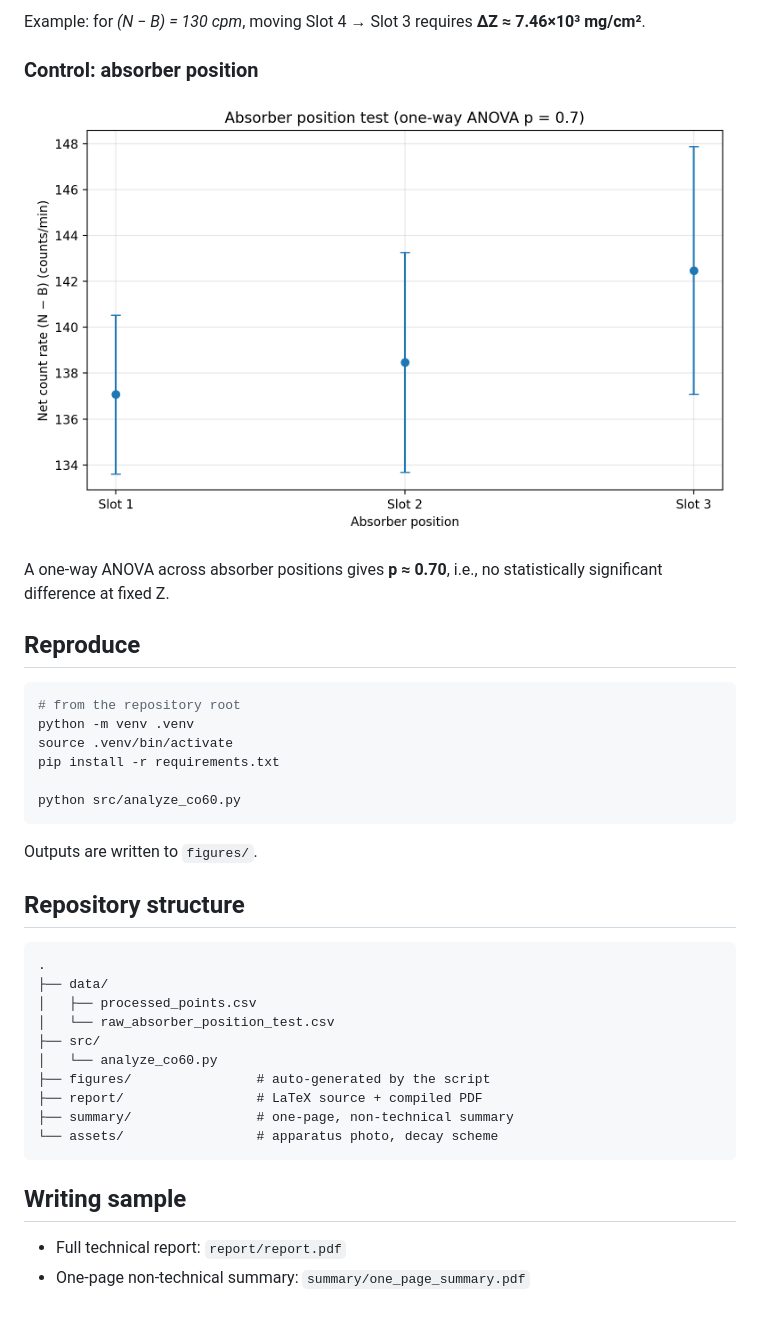
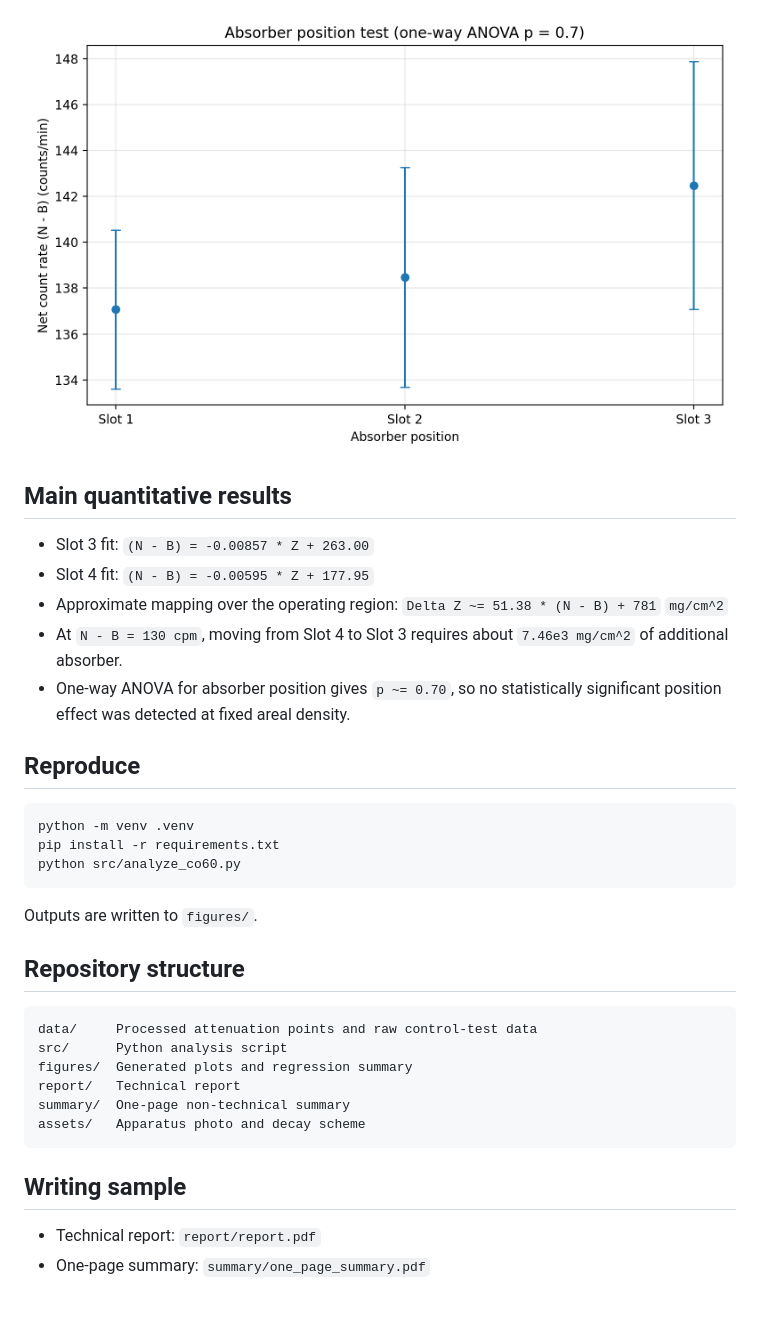
Before and after one commit to EternWang/co60-attenuation-analysis, a Markdown page: README.md, the part around one of its changes. Rendered like a GitHub page; pictures changed too: figures/absorber_position_net_rates.png.

````diff
--- a/README.md
+++ b/README.md
@@ -30,36 +28,37 @@ Over typical operating points, the mapping is approximately linear:
 
-Example: for *(N − B) = 130 cpm*, moving Slot 4 → Slot 3 requires **ΔZ ≈ 7.46×10³ mg/cm²**.
+![Absorber position test](figures/absorber_position_net_rates.png)
 
-### Control: absorber position
-![Absorber position](figures/absorber_position_net_rates.png)
+## Main quantitative results
 
-A one-way ANOVA across absorber positions gives **p ≈ 0.70**, i.e., no statistically significant difference at fixed Z.
+- Slot 3 fit: `(N - B) = -0.00857 * Z + 263.00`
+- Slot 4 fit: `(N - B) = -0.00595 * Z + 177.95`
+- Approximate mapping over the operating region:
+  `Delta Z ~= 51.38 * (N - B) + 781` `mg/cm^2`
+- At `N - B = 130 cpm`, moving from Slot 4 to Slot 3 requires about `7.46e3 mg/cm^2` of additional absorber.
+- One-way ANOVA for absorber position gives `p ~= 0.70`, so no statistically significant position effect was detected at fixed areal density.
 
 ## Reproduce
+
 ```bash
-# from the repository root
 python -m venv .venv
-source .venv/bin/activate
 pip install -r requirements.txt
-
 python src/analyze_co60.py
 ```
+
 Outputs are written to `figures/`.
 
 ## Repository structure
+
 ```text
-.
-├── data/
-│   ├── processed_points.csv
-│   └── raw_absorber_position_test.csv
-├── src/
-│   └── analyze_co60.py
-├── figures/                # auto-generated by the script
-├── report/                 # LaTeX source + compiled PDF
-├── summary/                # one-page, non-technical summary
-└── assets/                 # apparatus photo, decay scheme
+data/     Processed attenuation points and raw control-test data
+src/      Python analysis script
+figures/  Generated plots and regression summary
+report/   Technical report
+summary/  One-page non-technical summary
+assets/   Apparatus photo and decay scheme
 ```
 
 ## Writing sample
-- Full technical report: `report/report.pdf`
-- One-page non-technical summary: `summary/one_page_summary.pdf`
+
+- Technical report: `report/report.pdf`
+- One-page summary: `summary/one_page_summary.pdf`
````
Also changed, not shown: other parts of README.md (+19 -21 lines), figures/deltaZ_vs_nb.png, figures/nb_vs_z_by_slot.png, 3 other files.
